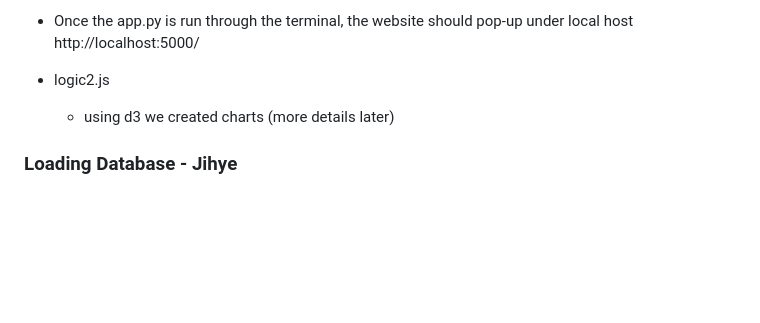
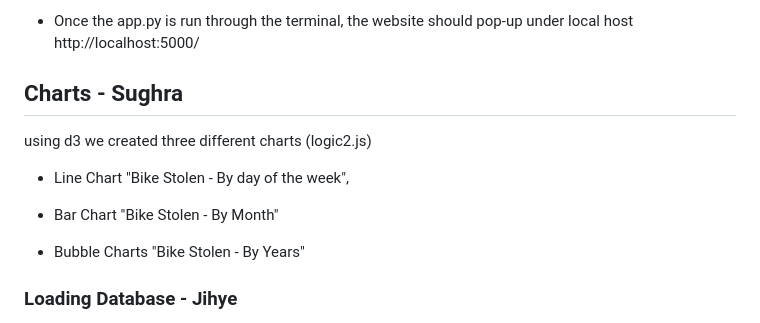
Before and after one commit to pgajjar13/Project2_group1, a Markdown page: README.md, the part around the change. Drawn GitHub-style; blank space fills up the shorter version.

```diff
--- a/README.md
+++ b/README.md
@@ -20,8 +20,16 @@ This code is designed to interact with an SQLite database containing information
 - Once the app.py is run through the terminal, the website should pop-up under local host
 http://localhost:5000/
 
-- logic2.js
-    - using d3 we created charts (more details later)
+## Charts - Sughra
+ using d3 we created three different charts (logic2.js)
+- Line Chart
+  "Bike Stolen - By day of the week",
+
+- Bar Chart
+  "Bike Stolen - By Month"
+
+- Bubble Charts
+  "Bike Stolen - By Years"
 
 ### Loading Database - Jihye
 
```
